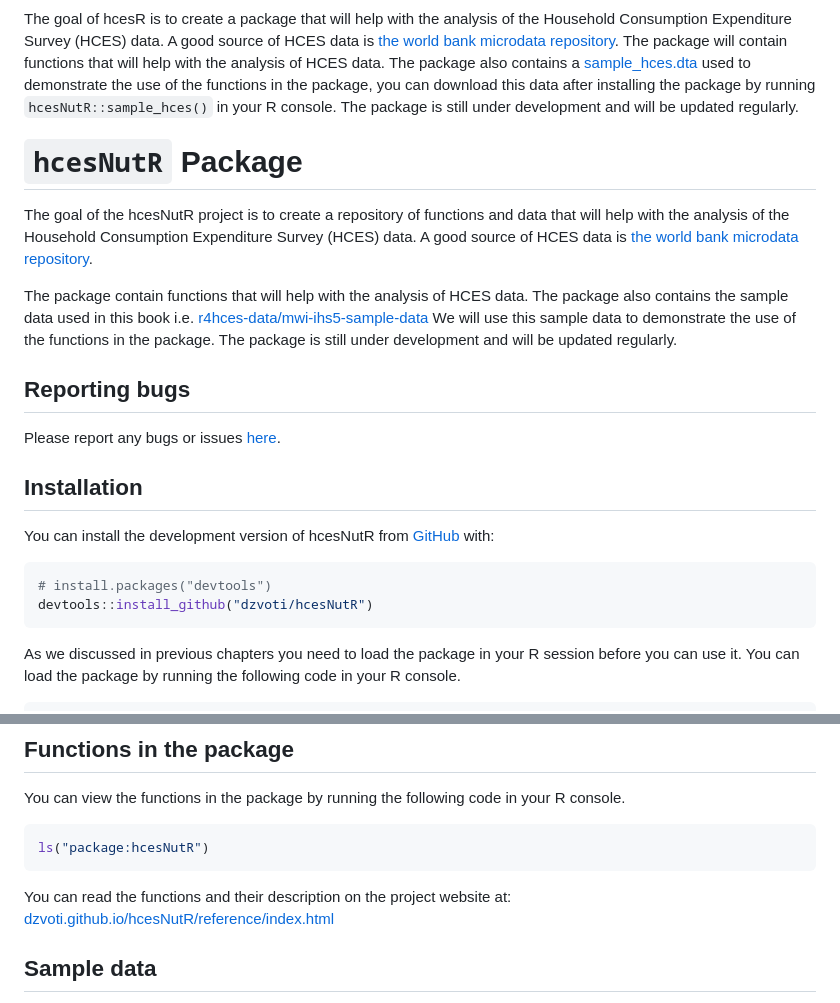
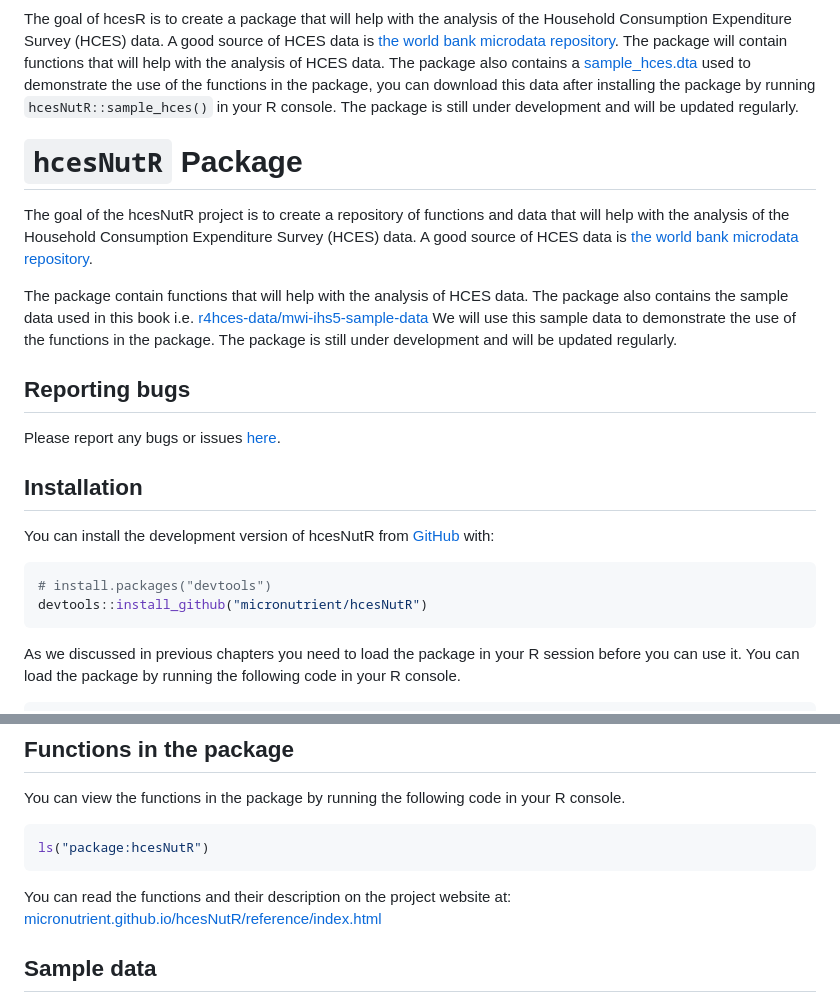
Before and after one commit to micronutrientsupport/hcesNutR, a Markdown page: README.md, 2 parts joined by grey strips. GitHub-like rendering.

Commit message:
Update README.md to remove all references to dzvoti
- replaced all referenced to the old repo owner `dzvoti` and replaced it with `micronurientsupport`

````diff
--- a/README.md
+++ b/README.md
@@ -50,7 +50,7 @@ You can install the development version of hcesNutR from
 
 ``` r
 # install.packages("devtools")
-devtools::install_github("dzvoti/hcesNutR")
+devtools::install_github("micronutrient/hcesNutR")
 ```
 
 As we discussed in previous chapters you need to load the package in
@@ -74,7 +74,7 @@ ls("package:hcesNutR")
 
 You can read the functions and their description on the project website
 at:
-[dzvoti.github.io/hcesNutR/reference/index.html](dzvoti.github.io/hcesNutR/reference/index.html)
+[micronutrient.github.io/hcesNutR/reference/index.html](micronutrient.github.io/hcesNutR/reference/index.html)
 
 </div>
 
````
Also changed, not shown: other parts of README.md (+8 -8 lines).
